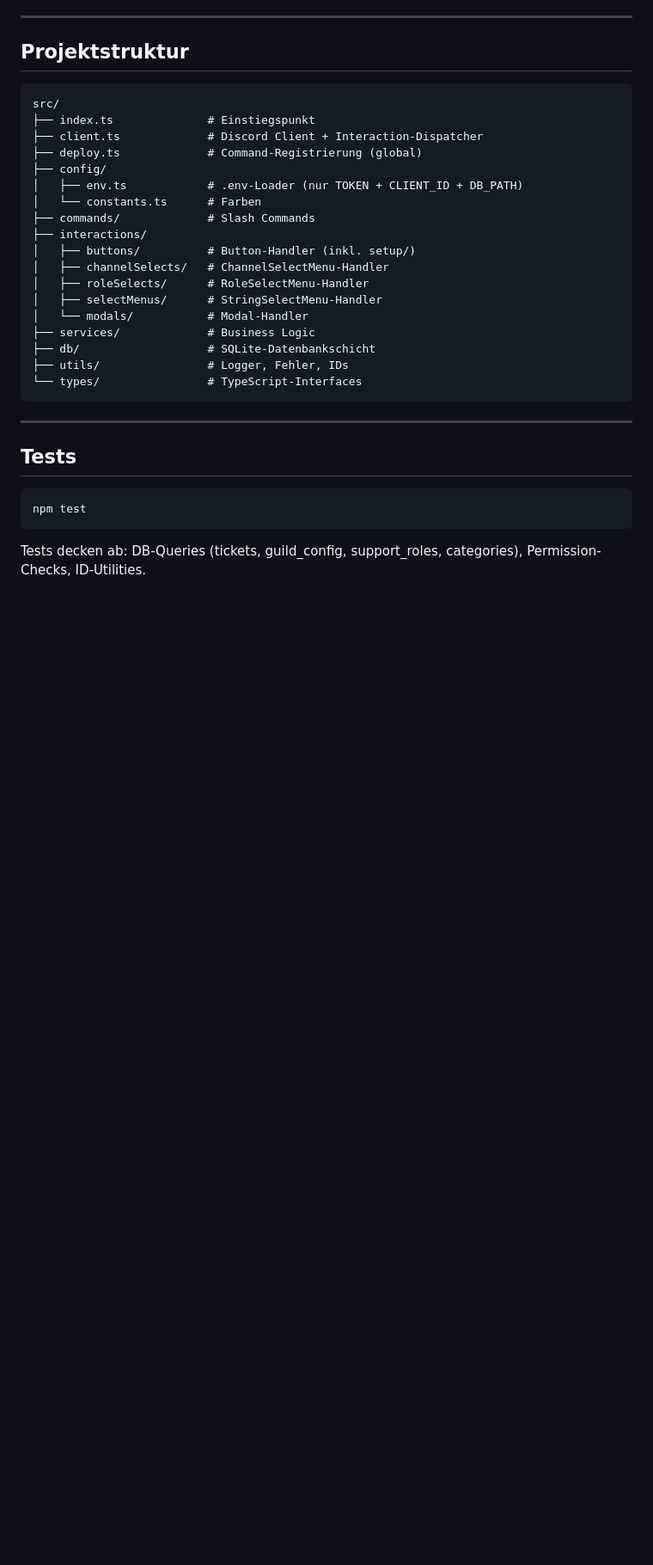
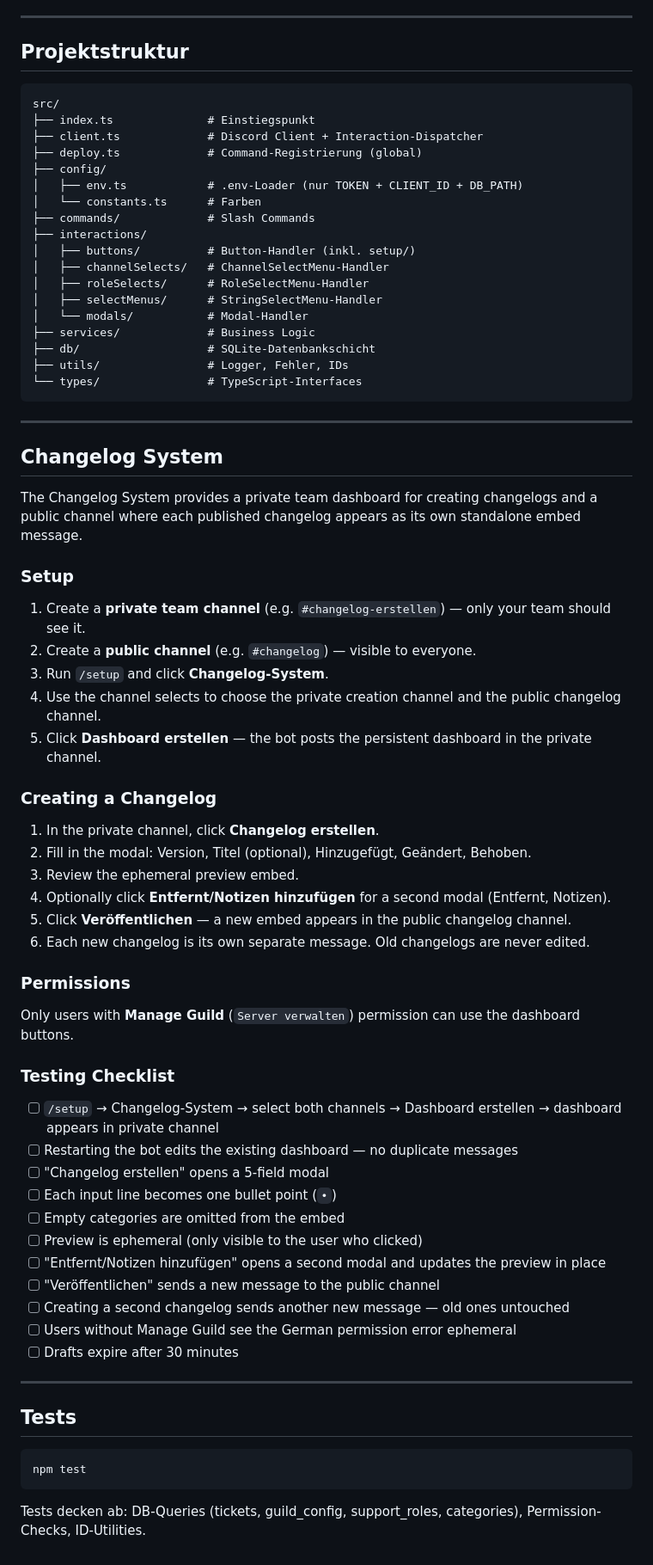
Before and after one commit to munichm3x/sectorbot, a Markdown page: README.md, the part around the change. Shown at 86% size. GitHub-like rendering; blank space fills up the shorter version.

Commit message:
docs: add Changelog System section to README

````diff
--- a/README.md
+++ b/README.md
@@ -254,6 +254,47 @@ src/
 
 ---
 
+## Changelog System
+
+The Changelog System provides a private team dashboard for creating changelogs and a public channel where each published changelog appears as its own standalone embed message.
+
+### Setup
+
+1. Create a **private team channel** (e.g. `#changelog-erstellen`) — only your team should see it.
+2. Create a **public channel** (e.g. `#changelog`) — visible to everyone.
+3. Run `/setup` and click **Changelog-System**.
+4. Use the channel selects to choose the private creation channel and the public changelog channel.
+5. Click **Dashboard erstellen** — the bot posts the persistent dashboard in the private channel.
+
+### Creating a Changelog
+
+1. In the private channel, click **Changelog erstellen**.
+2. Fill in the modal: Version, Titel (optional), Hinzugefügt, Geändert, Behoben.
+3. Review the ephemeral preview embed.
+4. Optionally click **Entfernt/Notizen hinzufügen** for a second modal (Entfernt, Notizen).
+5. Click **Veröffentlichen** — a new embed appears in the public changelog channel.
+6. Each new changelog is its own separate message. Old changelogs are never edited.
+
+### Permissions
+
+Only users with **Manage Guild** (`Server verwalten`) permission can use the dashboard buttons.
+
+### Testing Checklist
+
+- [ ] `/setup` → Changelog-System → select both channels → Dashboard erstellen → dashboard appears in private channel
+- [ ] Restarting the bot edits the existing dashboard — no duplicate messages
+- [ ] "Changelog erstellen" opens a 5-field modal
+- [ ] Each input line becomes one bullet point (`•`)
+- [ ] Empty categories are omitted from the embed
+- [ ] Preview is ephemeral (only visible to the user who clicked)
+- [ ] "Entfernt/Notizen hinzufügen" opens a second modal and updates the preview in place
+- [ ] "Veröffentlichen" sends a new message to the public channel
+- [ ] Creating a second changelog sends another new message — old ones untouched
+- [ ] Users without Manage Guild see the German permission error ephemeral
+- [ ] Drafts expire after 30 minutes
+
+---
+
 ## Tests
 
 ```bash
````
